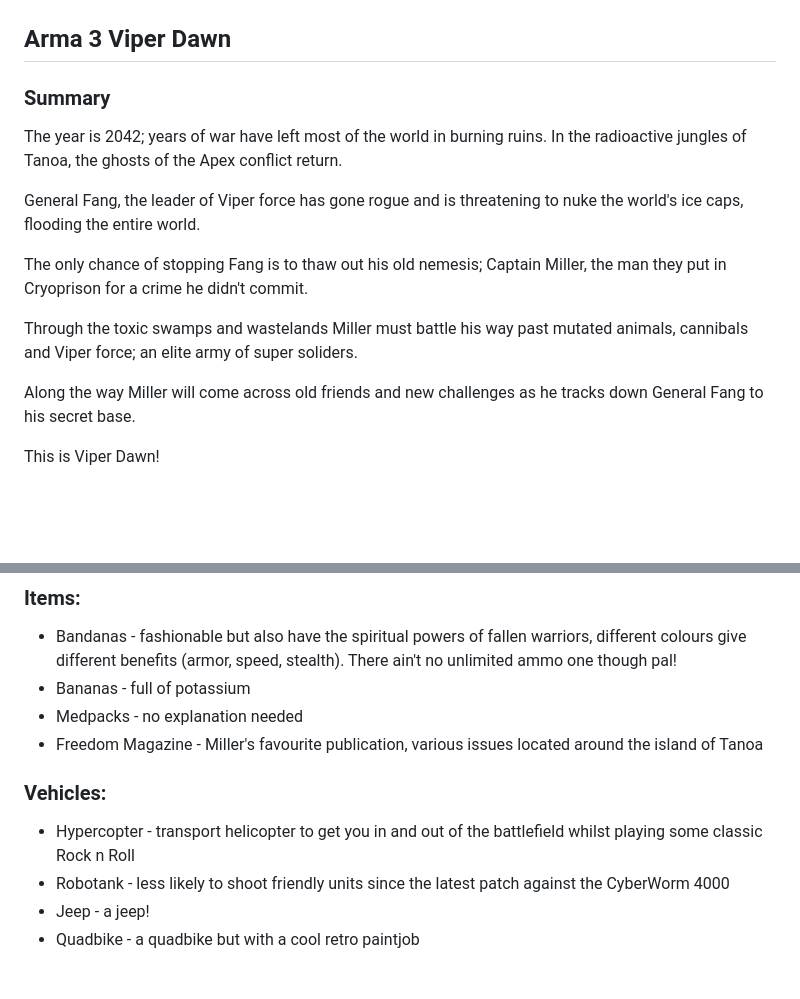
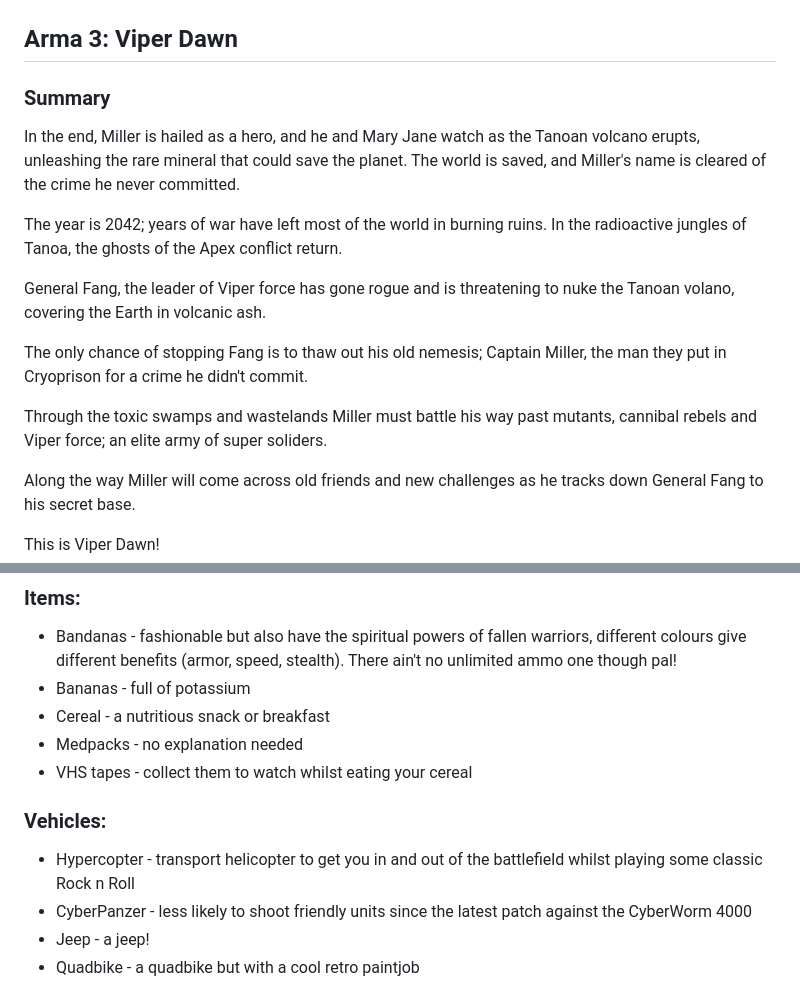
Before and after one commit to tomaytotomato/viper-dawn, a Markdown page: README.md, 2 parts joined by grey strips. GitHub-like rendering; blank space fills up the shorter version.

```diff
--- a/README.md
+++ b/README.md
@@ -1,18 +1,20 @@
 
 ![Viper Dawn Title](src/img/viper_dawn_logo_transparent.png)
 
-Arma 3 Viper Dawn
+Arma 3: Viper Dawn
 ---
 
 ### Summary
 
+In the end, Miller is hailed as a hero, and he and Mary Jane watch as the Tanoan volcano erupts, unleashing the rare mineral that could save the planet. The world is saved, and Miller's name is cleared of the crime he never committed.
+
 The year is 2042; years of war have left most of the world in burning ruins. In the radioactive jungles of Tanoa, the ghosts of the Apex conflict return.
 
-General Fang, the leader of Viper force has gone rogue and is threatening to nuke the world's ice caps, flooding the entire world.
+General Fang, the leader of Viper force has gone rogue and is threatening to nuke the Tanoan volano, covering the Earth in volcanic ash.
 
 The only chance of stopping Fang is to thaw out his old nemesis; Captain Miller, the man they put in Cryoprison for a crime he didn't commit.
 
-Through the toxic swamps and wastelands Miller must battle his way past mutated animals, cannibals and Viper force; an elite army of super soliders.
+Through the toxic swamps and wastelands Miller must battle his way past mutants, cannibal rebels and Viper force; an elite army of super soliders.
 
 Along the way Miller will come across old friends and new challenges as he tracks down General Fang to his secret base.
 
@@ -74,13 +76,14 @@ Around the island there are many locations that Miller can explore by foot or ve
 
 * Bandanas - fashionable but also have the spiritual powers of fallen warriors, different colours give different benefits (armor, speed, stealth). There ain't no unlimited ammo one though pal!
 * Bananas - full of potassium
+* Cereal - a nutritious snack or breakfast
 * Medpacks - no explanation needed
-* Freedom Magazine - Miller's favourite publication, various issues located around the island of Tanoa
+* VHS tapes - collect them to watch whilst eating your cereal
 
 ### Vehicles:
 
 * Hypercopter - transport helicopter to get you in and out of the battlefield whilst playing some classic Rock n Roll
-* Robotank - less likely to shoot friendly units since the latest patch against the CyberWorm 4000
+* CyberPanzer - less likely to shoot friendly units since the latest patch against the CyberWorm 4000
 * Jeep - a jeep!
 * Quadbike - a quadbike but with a cool retro paintjob
 
```
